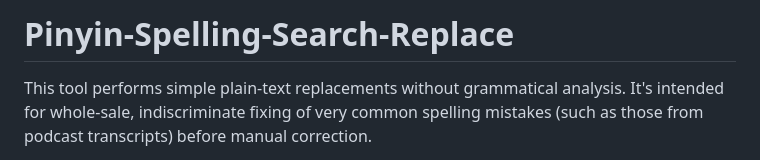
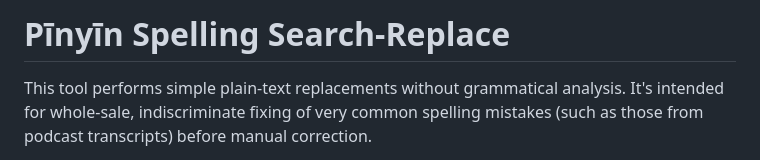
Before and after one commit to alfons/Pinyin-Spelling-Search-Replace, a Markdown page: README.md, the part around the change. Rendered like a GitHub page.

Commit message:
Correct title to 'Pīnyīn Spelling Search-Replace'
Updated project title to include proper diacritics.

```diff
--- a/README.md
+++ b/README.md
@@ -1,4 +1,4 @@
-# Pinyin-Spelling-Search-Replace
+# Pīnyīn Spelling Search-Replace
 
 This tool performs simple plain-text replacements without grammatical analysis. It's intended for whole-sale, indiscriminate fixing of very common spelling mistakes (such as those from podcast transcripts) before manual correction.
 
```
